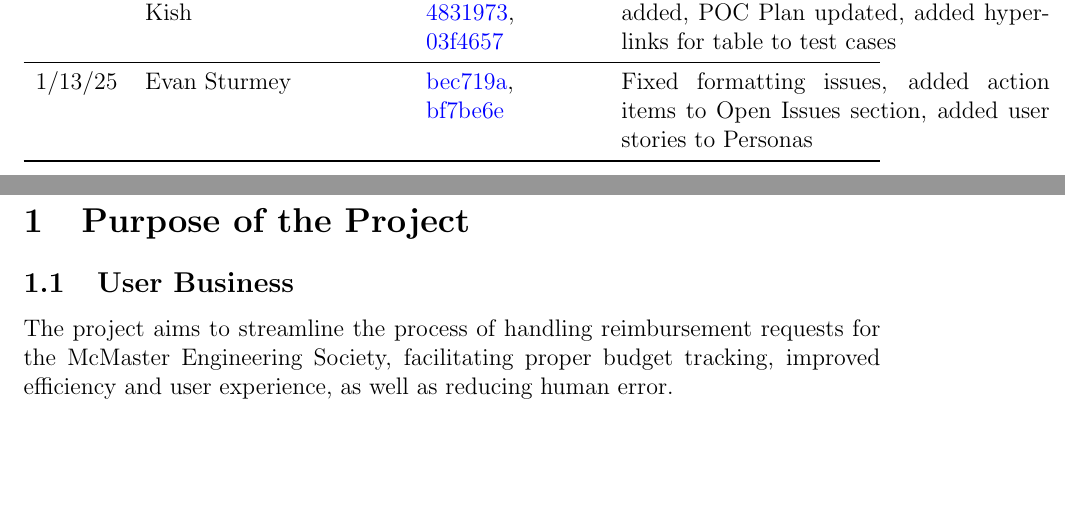
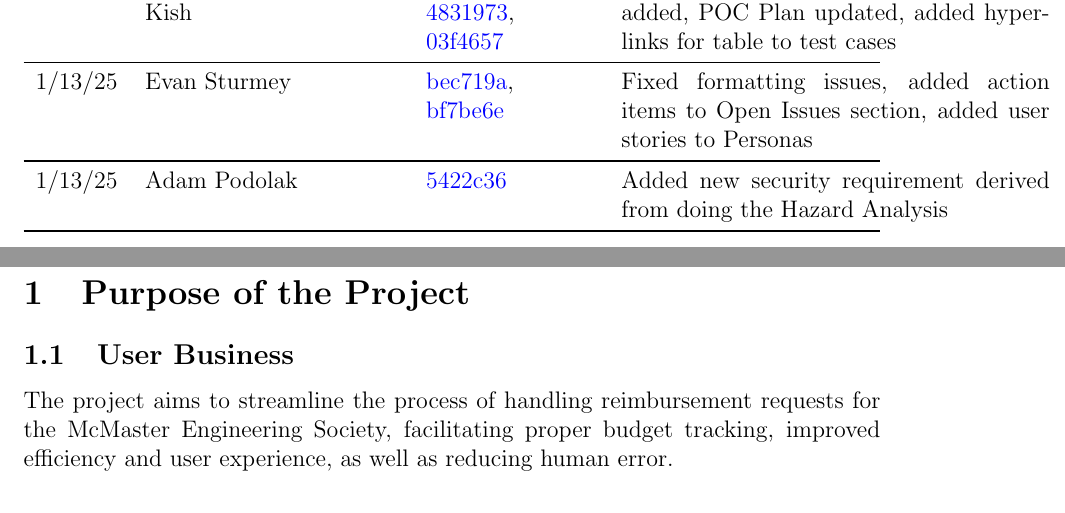
Before and after one commit to ausbennett/mes-finance-platform, a LaTeX document (docs/SRS/SRS.tex): two parts of pages 6 and 7 of 41, joined at a grey line, cut so that both start at the same text, the shorter picture padded with empty space. Compiled offline with pdfLaTeX.

Commit message:
update srs rev history

```diff
--- a/docs/SRS/SRS.tex
+++ b/docs/SRS/SRS.tex
@@ -88,6 +88,8 @@ Evan Sturmey &
 \href{https://github.com/ausbennett/mes-finance-platform/commit/bec719a678c2e216e68564fe8e70e5d8c9853035}{bec719a},
 \href{https://github.com/ausbennett/mes-finance-platform/commit/bf7be6e379e0efa3128f5f5989a94023b1278a87}{bf7be6e} &
 Fixed formatting issues, added action items to Open Issues section, added user stories to Personas\\
+\midrule
+1/13/25 & Adam Podolak & \href{https://github.com/ausbennett/mes-finance-platform/commit/5422c362a85ad7f0be7c1a9e8eb7d380189c7e6c}{5422c36} & Added new security requirement derived from doing the Hazard Analysis\\
 
 \bottomrule
 \end{tabularx}
```
